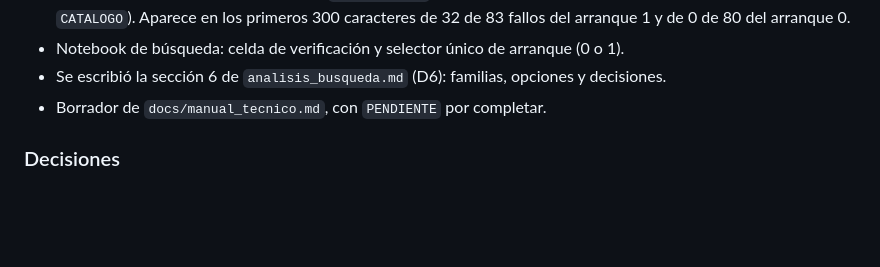
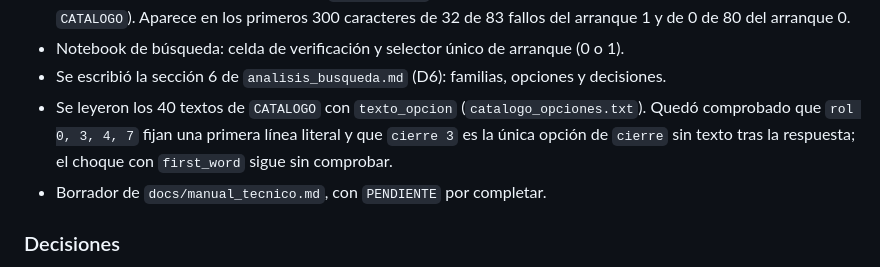
Before and after one commit to Seloga26/ADA2026_2, a Markdown page: docs/bitacora/2026-10.md, the part around the change. Rendered like a GitHub page; blank space fills up the shorter version.

Commit message:
docs: actualiza el estado y la bitacora tras leer el catalogo

```diff
--- a/docs/bitacora/2026-10.md
+++ b/docs/bitacora/2026-10.md
@@ -92,6 +92,10 @@ Terminar la búsqueda real, documentar los resultados y cerrar el análisis de f
   fallos del arranque 1 y de 0 de 80 del arranque 0.
 - Notebook de búsqueda: celda de verificación y selector único de arranque (0 o 1).
 - Se escribió la sección 6 de `analisis_busqueda.md` (D6): familias, opciones y decisiones.
+- Se leyeron los 40 textos de `CATALOGO` con `texto_opcion` (`catalogo_opciones.txt`). Quedó
+  comprobado que `rol 0, 3, 4, 7` fijan una primera línea literal y que `cierre 3` es la
+  única opción de `cierre` sin texto tras la respuesta; el choque con `first_word` sigue
+  sin comprobar.
 - Borrador de `docs/manual_tecnico.md`, con `PENDIENTE` por completar.
 
 ### Decisiones
```
Also changed, not shown: AGENTS.md (+3 -3 lines).
